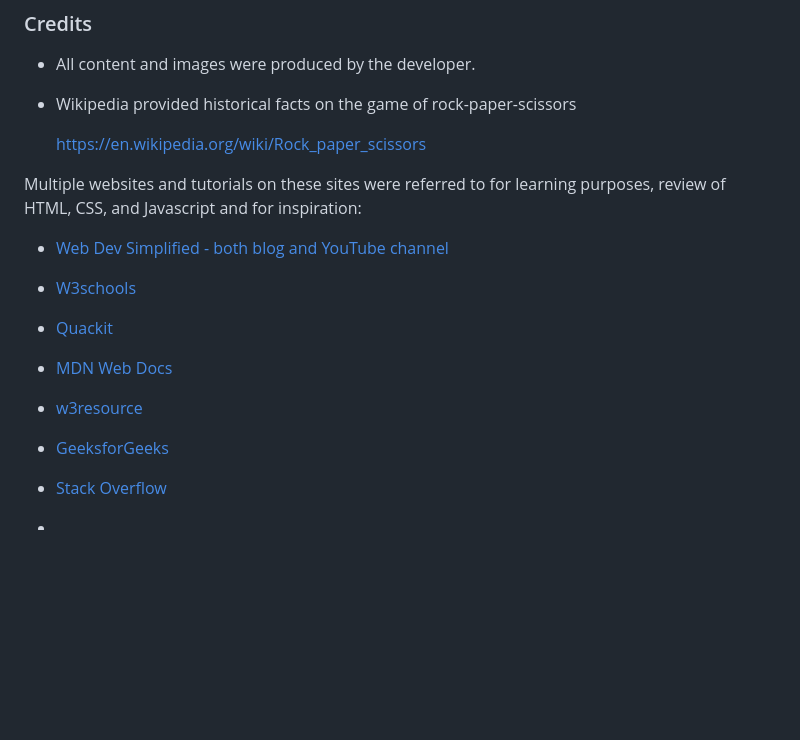
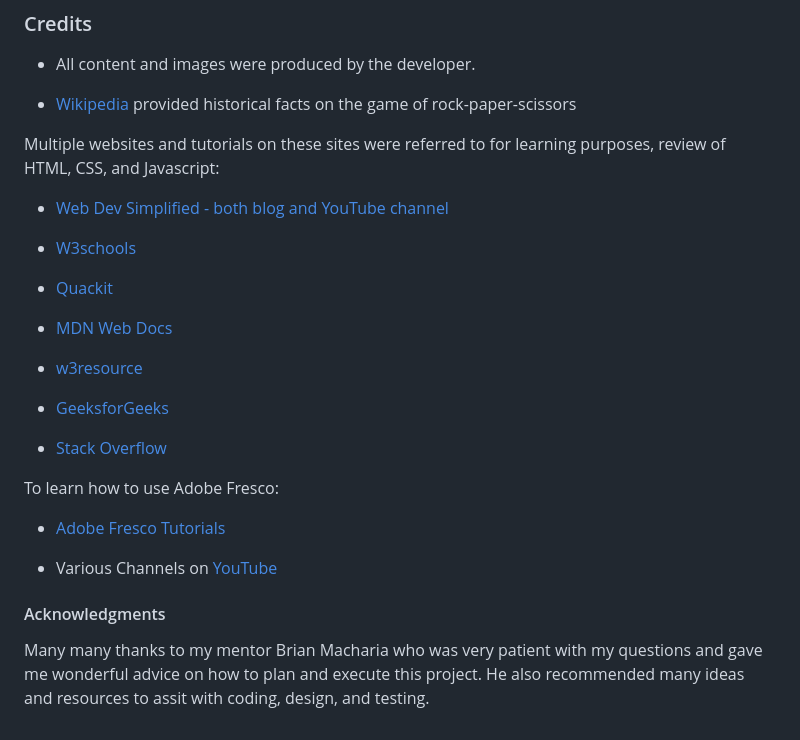
Before and after one commit to rachank/rock-paper-scissors-2, a Markdown page: README.md, the part around the change. Drawn GitHub-style; blank space fills up the shorter version.

```diff
--- a/README.md
+++ b/README.md
@@ -97,11 +97,9 @@ This site was deployed to GitHub pages and the steps to deploy are as follows:
 
 - All content and images were produced by the developer.
 
-- Wikipedia provided historical facts on the game of rock-paper-scissors
+- [Wikipedia](https://en.wikipedia.org/wiki/Rock_paper_scissors) provided historical facts on the game of rock-paper-scissors
 
-  [https://en.wikipedia.org/wiki/Rock_paper_scissors](https://en.wikipedia.org/wiki/Rock_paper_scissors)
-
-Multiple websites and tutorials on these sites were referred to for learning purposes, review of HTML, CSS, and Javascript and for inspiration:
+Multiple websites and tutorials on these sites were referred to for learning purposes, review of HTML, CSS, and Javascript:
 
 - [Web Dev Simplified - both blog and YouTube channel](https://blog.webdevsimplified.com/)
 
@@ -117,4 +115,12 @@ Multiple websites and tutorials on these sites were referred to for learning pur
 
 - [Stack Overflow](https://stackoverflow.com/)
 
--
+To learn how to use Adobe Fresco:
+
+- [Adobe Fresco Tutorials](https://creativecloud.adobe.com/de/learn/app/fresco)
+
+- Various Channels on [YouTube](https://www.youtube.com/)
+
+#### Acknowledgments
+
+Many many thanks to my mentor Brian Macharia who was very patient with my questions and gave me wonderful advice on how to plan and execute this project. He also recommended many ideas and resources to assit with coding, design, and testing.
```
